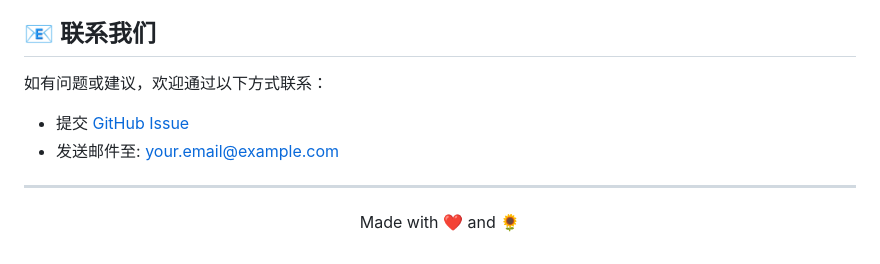
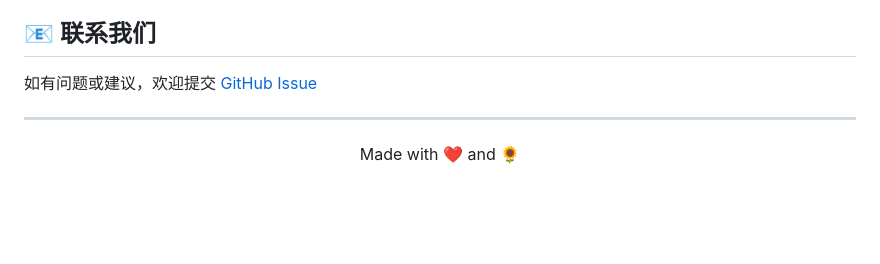
Before and after one commit to evilgaoshu/PvZ, a Markdown page: README.md, the part around the change. GitHub-like rendering; blank space fills up the shorter version.

Commit message:
docs: 移除邮件联系方式

```diff
--- a/README.md
+++ b/README.md
@@ -216,10 +216,7 @@ pvz-web/
 
 ## 📧 联系我们
 
-如有问题或建议，欢迎通过以下方式联系：
-
-- 提交 [GitHub Issue](https://github.com/yourusername/pvz-web/issues)
-- 发送邮件至: your.email@example.com
+如有问题或建议，欢迎提交 [GitHub Issue](https://github.com/evilgaoshu/PvZ/issues)
 
 ---
 
```
